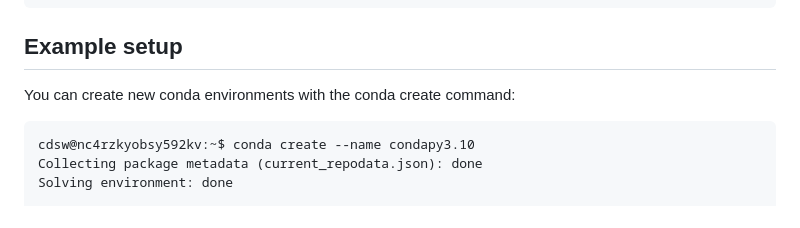
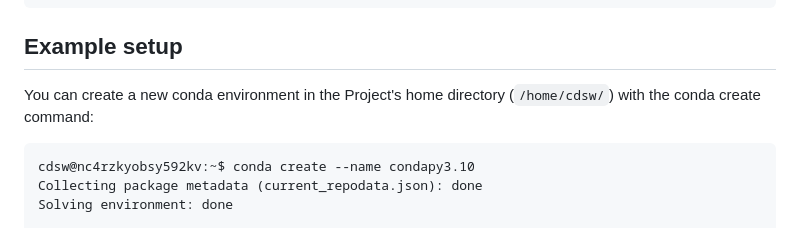
Before and after one commit to amirriazdwh/community-ml-runtimes, a Markdown page: conda/README.md, the part around the change. Rendered like a GitHub page.

````diff
--- a/conda/README.md
+++ b/conda/README.md
@@ -22,7 +22,7 @@ channels:
 ```
 
 ## Example setup
-You can create new conda environments with the conda create command:
+You can create a new conda environment in the Project's home directory (`/home/cdsw/`) with the conda create command:
 ```
 cdsw@nc4rzkyobsy592kv:~$ conda create --name condapy3.10
 Collecting package metadata (current_repodata.json): done
````
